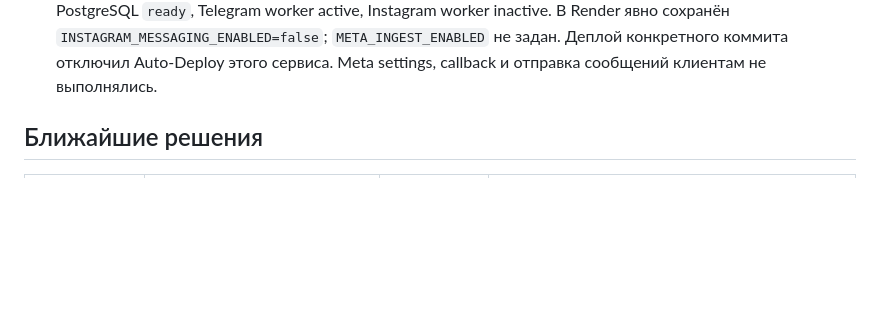
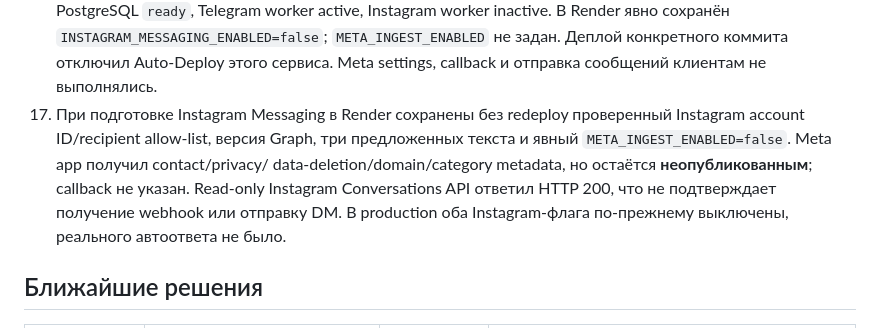
Before and after one commit to liber10/belstekloexpert-astro, a Markdown page: PROJECT_STATUS.md, the part around the change. Rendered like a GitHub page; blank space fills up the shorter version.

```diff
--- a/PROJECT_STATUS.md
+++ b/PROJECT_STATUS.md
@@ -125,6 +125,13 @@ production-архитектуры, провайдера, режима доста
     `INSTAGRAM_MESSAGING_ENABLED=false`; `META_INGEST_ENABLED` не задан.
     Деплой конкретного коммита отключил Auto-Deploy этого сервиса. Meta settings,
     callback и отправка сообщений клиентам не выполнялись.
+17. При подготовке Instagram Messaging в Render сохранены без redeploy проверенный
+    Instagram account ID/recipient allow-list, версия Graph, три предложенных
+    текста и явный `META_INGEST_ENABLED=false`. Meta app получил contact/privacy/
+    data-deletion/domain/category metadata, но остаётся **неопубликованным**;
+    callback не указан. Read-only Instagram Conversations API ответил HTTP 200,
+    что не подтверждает получение webhook или отправку DM. В production оба
+    Instagram-флага по-прежнему выключены, реального автоответа не было.
 
 ## Ближайшие решения
 
```
Also changed, not shown: docs/meta-messaging-runbook.md (+10 -1 lines).
